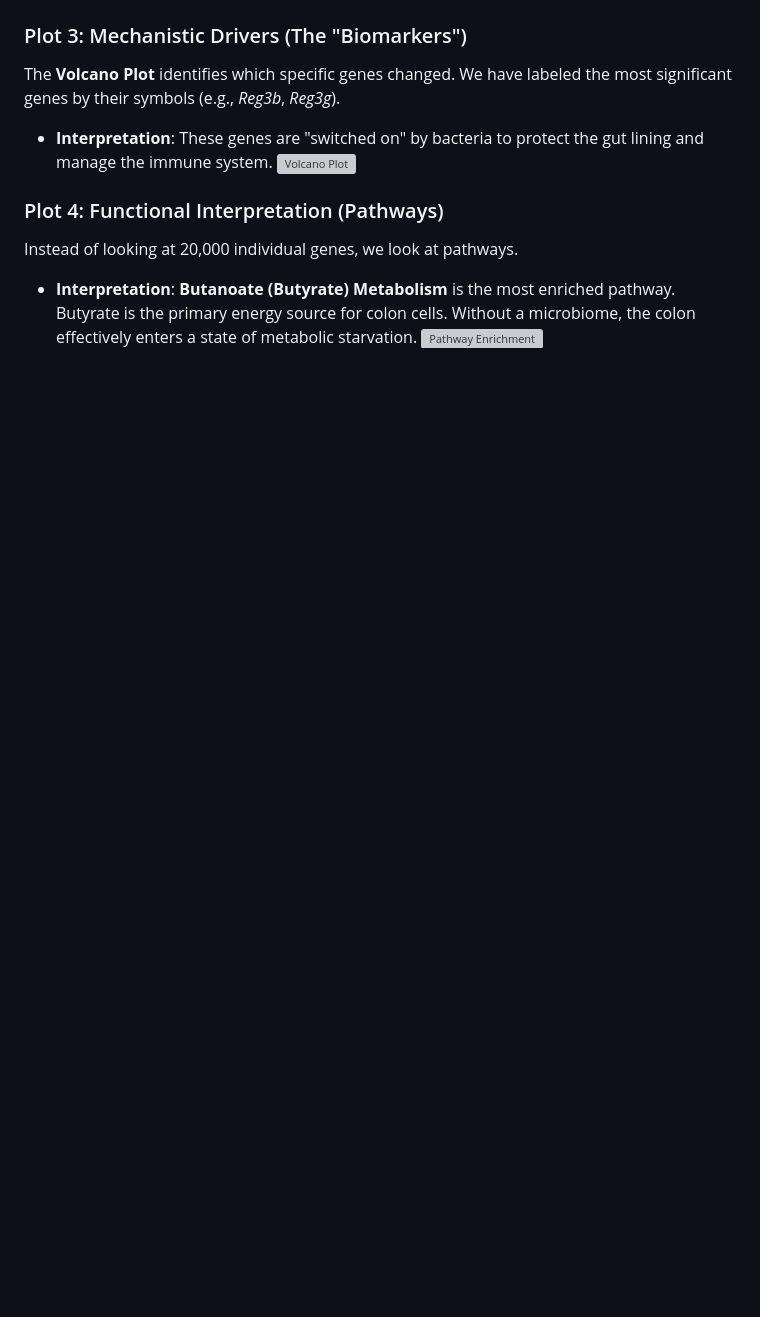
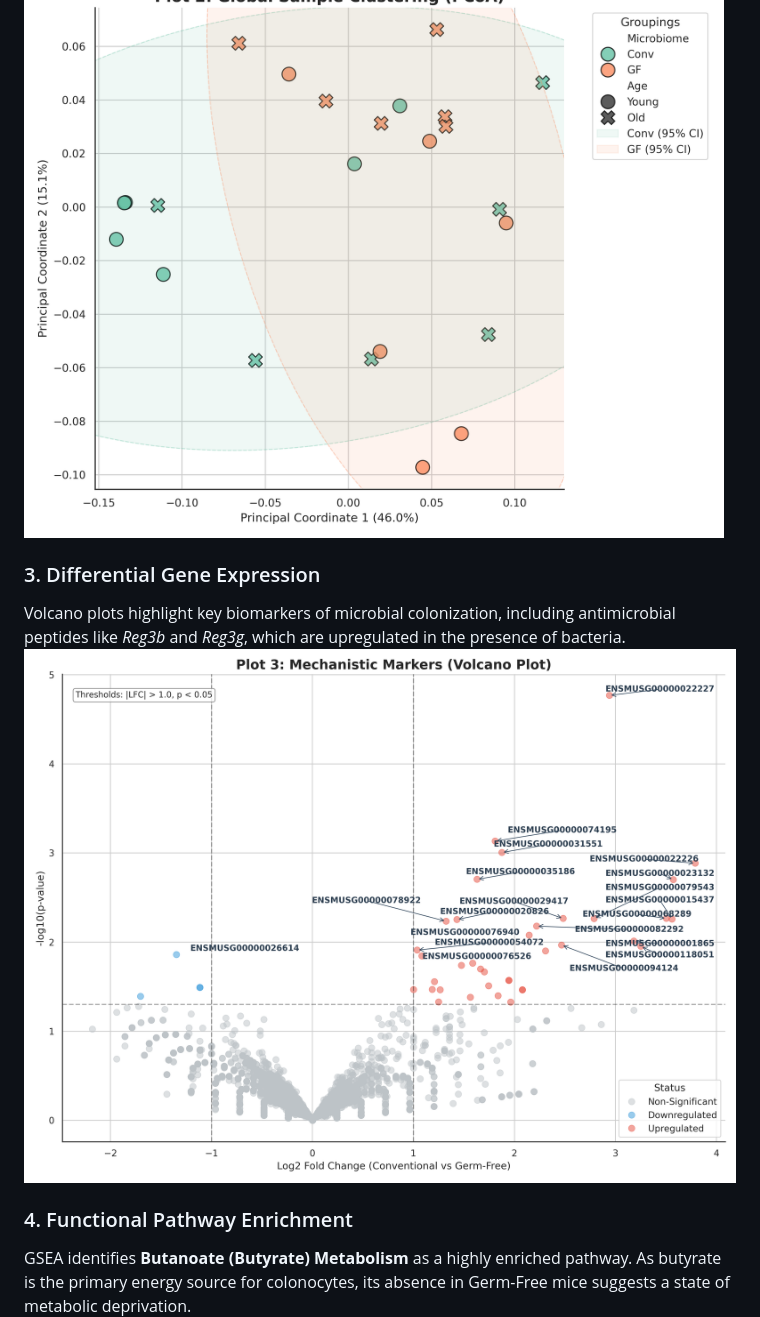
Before and after one commit to khushalsingh999267/gut-microbiome-and-colon-ageing, a Markdown page: README.md, the part around one of its changes. Rendered like a GitHub page; pictures changed too: results/figures/02_pcoa_discovery.png (added), results/figures/03_volcano_mechanisms.png (added); blank space fills up the shorter version; grey boxes are pictures that could not be loaded.

```diff
--- a/README.md
+++ b/README.md
@@ -38,12 +38,10 @@ We used **PCoA (Principal Coordinate Analysis)** to see how samples cluster. Not
 ![PCoA Discovery](results/figures/02_pcoa_discovery.png)
 
-### Plot 3: Mechanistic Drivers (The "Biomarkers")
-The **Volcano Plot** identifies which specific genes changed. We have labeled the most significant genes by their symbols (e.g., *Reg3b*, *Reg3g*).
-*   **Interpretation**: These genes are "switched on" by bacteria to protect the gut lining and manage the immune system.
+### 3. Differential Gene Expression
+Volcano plots highlight key biomarkers of microbial colonization, including antimicrobial peptides like *Reg3b* and *Reg3g*, which are upregulated in the presence of bacteria.
 ![Volcano Plot](results/figures/03_volcano_mechanisms.png)
 
-### Plot 4: Functional Interpretation (Pathways)
-Instead of looking at 20,000 individual genes, we look at pathways.
-*   **Interpretation**: **Butanoate (Butyrate) Metabolism** is the most enriched pathway. Butyrate is the primary energy source for colon cells. Without a microbiome, the colon effectively enters a state of metabolic starvation.
+### 4. Functional Pathway Enrichment
+GSEA identifies **Butanoate (Butyrate) Metabolism** as a highly enriched pathway. As butyrate is the primary energy source for colonocytes, its absence in Germ-Free mice suggests a state of metabolic deprivation.
 ![Pathway Enrichment](results/figures/04_pathway_interpretation.png)
 
```
Also changed, not shown: other parts of README.md (+39 -42 lines), results/figures/01_qc_library_size.png (added), results/figures/04_pathway_interpretation.png (added), results/figures/05_pcoa_boundaries.png (added), 2 other files.
